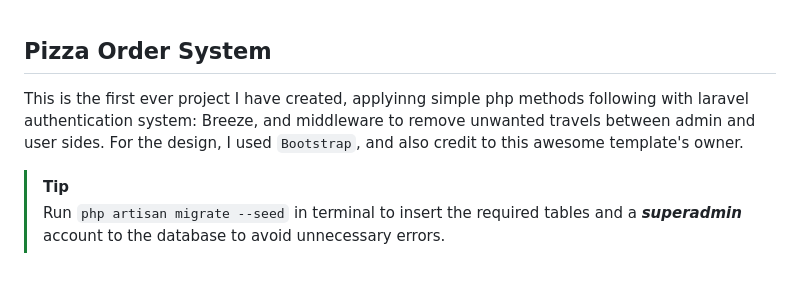
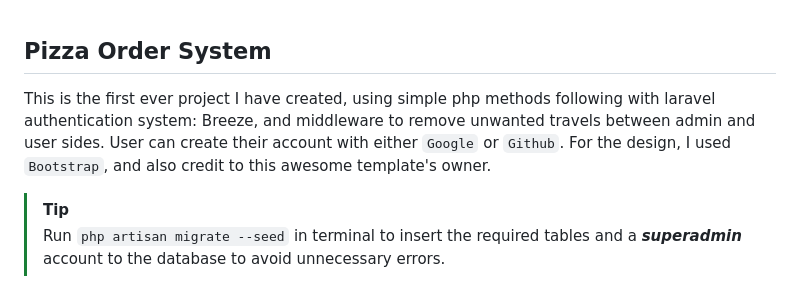
Before and after one commit to HtooMyatDev/Pizza-Order-System, a Markdown page: README.md, the part around the change. Rendered like a GitHub page.

```diff
--- a/README.md
+++ b/README.md
@@ -1,5 +1,5 @@
 ## Pizza Order System
-This is the first ever project I have created, applyinng simple php methods following with laravel authentication system: Breeze, and middleware to remove unwanted travels between admin and user sides. For the design, I used `Bootstrap`, and also credit to this awesome template's owner.
+This is the first ever project I have created, using simple php methods following with laravel authentication system: Breeze, and middleware to remove unwanted travels between admin and user sides. User can create their account with either `Google` or `Github`. For the design, I used `Bootstrap`, and also credit to this awesome template's owner.
 
 
 > [!TIP]
```
